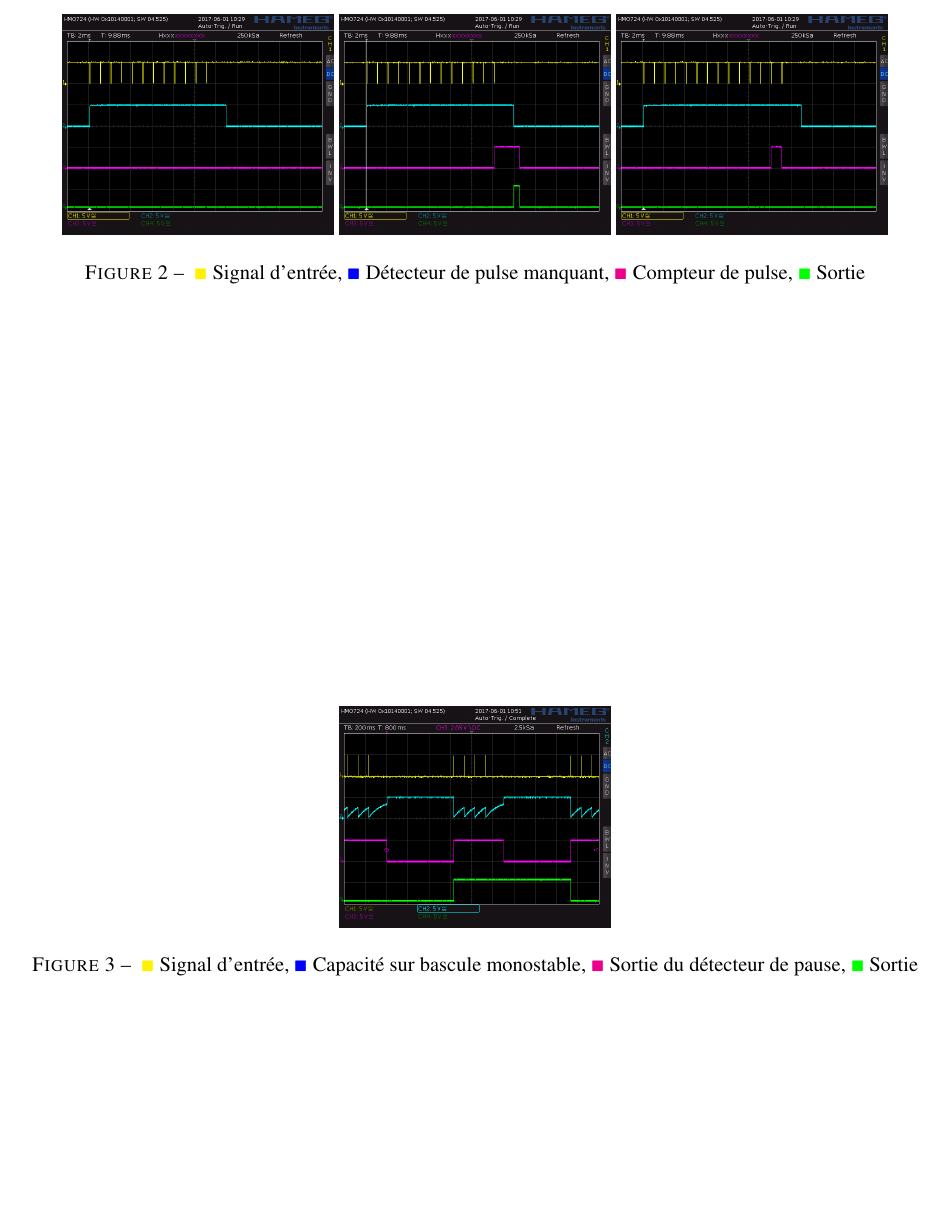
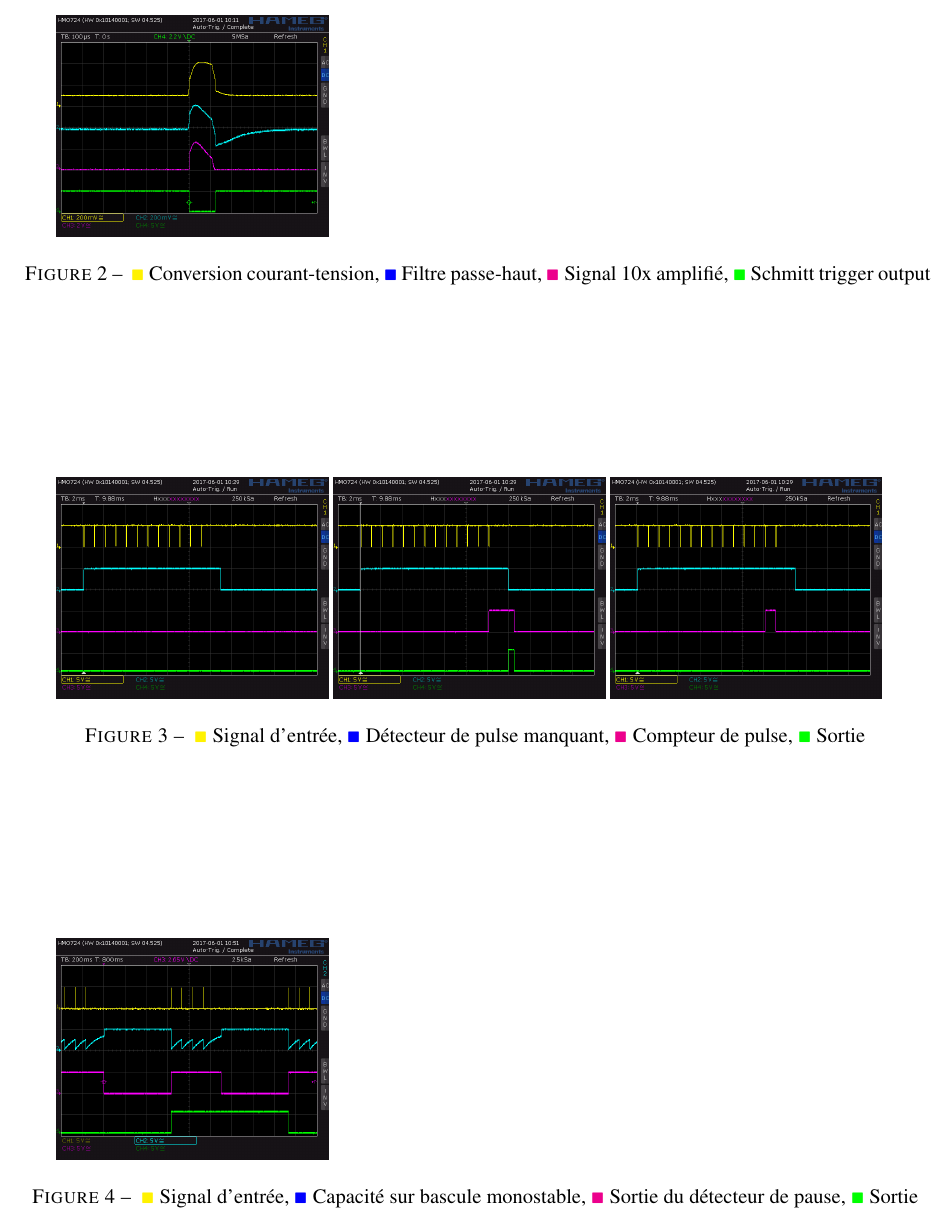
Before and after one commit to VianneyRousset/IRemote, a LaTeX document (rapport/main.tex): part of page 12 of 12 before the commit and part of page 5 of 12 after it, cut at the place of the change, the shorter picture padded with empty space. Compiled offline with pdfLaTeX.

Commit message:
Add filter signal measurement

```diff
--- a/rapport/main.tex
+++ b/rapport/main.tex
@@ -165,7 +165,19 @@ Dans le cas où le mauvais nombre  de pulses (12 pulese dans la mesrue à gauche
 arrive à l'entrée il n'y a pas de signal à la sortie.
 
 \begin{figure}[h]
-\centering
+\hspace{5mm}
+\includegraphics[width=0.3\textwidth]{../measurements/SCR03}
+\caption{
+\textcolor{yellow}{$\blacksquare$} Conversion courant-tension,
+\textcolor{blue}{$\blacksquare$} Filtre passe-haut,
+\textcolor{magenta}{$\blacksquare$} Signal 10x amplifié,
+\textcolor{green}{$\blacksquare$} Schmitt trigger output
+}
+\label{fig:filter_signal}
+\end{figure}
+
+\begin{figure}[h]
+\hspace{5mm}
 \includegraphics[width=0.3\textwidth]{../measurements/SCR06}
 \includegraphics[width=0.3\textwidth]{../measurements/SCR07}
 \includegraphics[width=0.3\textwidth]{../measurements/SCR08}
@@ -178,8 +190,8 @@ arrive à l'entrée il n'y a pas de signal à la sortie.
 \label{fig:decoder_signal}
 \end{figure}
 
-\begin{figure}[h]{}
-\centering
+\begin{figure}[h]
+\hspace{5mm}
 \includegraphics[width=0.3\textwidth]{../measurements/SCR12}
 \caption{
 \textcolor{yellow}{$\blacksquare$} Signal d'entrée,
```
